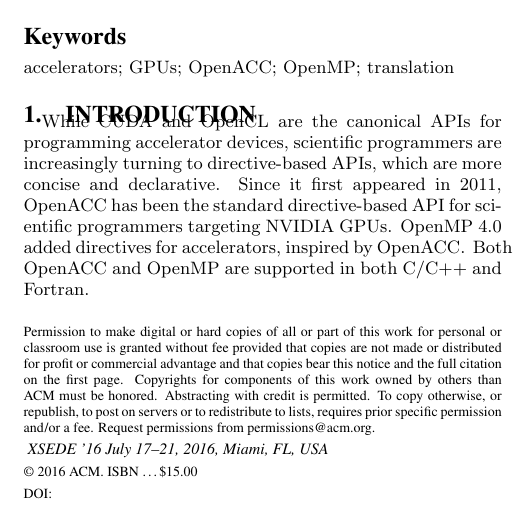
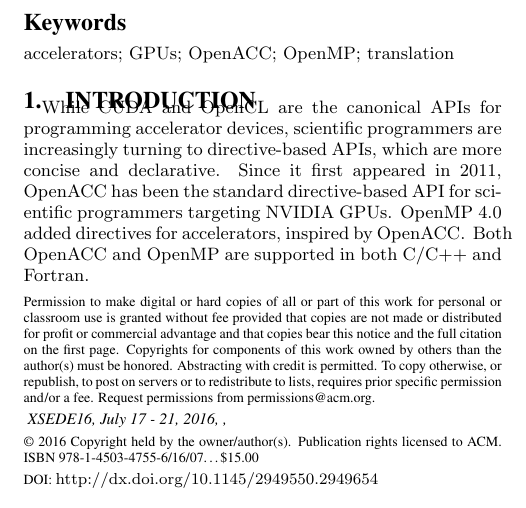
Before and after one commit to nawrin/XSEDE-Paper, a LaTeX paper (paper.tex): part of one column of page 1 of 7, cut so that both start at the same text. Compiled offline with pdfLaTeX.

Commit message:
Added ACM copyright text

```diff
--- a/paper.tex
+++ b/paper.tex
@@ -66,7 +66,12 @@
 
 
 % Copyright
-\setcopyright{acmcopyright}
+\CopyrightYear{2016}
+\setcopyright{acmlicensed}
+\conferenceinfo{XSEDE16,}{July 17 - 21, 2016, , }
+\isbn{978-1-4503-4755-6/16/07}\acmPrice{\$15.00}
+\doi{http://dx.doi.org/10.1145/2949550.2949654}
+%\setcopyright{acmcopyright}
 %\setcopyright{acmlicensed}
 %\setcopyright{rightsretained}
 %\setcopyright{usgov}
@@ -76,15 +81,15 @@
 
 
 % DOI
-\doi{}
+%\doi{}
 
 % ISBN
-\isbn{}
+%\isbn{}
 
 %Conference
-\conferenceinfo{XSEDE '16}{July 17--21, 2016, Miami, FL, USA}
+%\conferenceinfo{XSEDE '16}{July 17--21, 2016, Miami, FL, USA}
 
-\acmPrice{\$15.00}
+%\acmPrice{\$15.00}
 
 %
 % --- Author Metadata here ---
```
